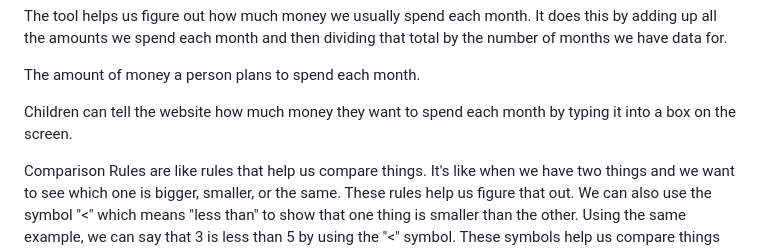
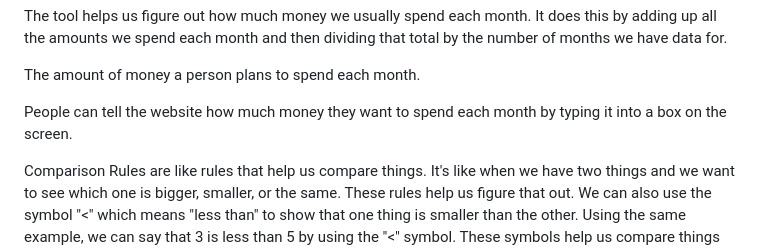
Before and after one commit to olypnsf/fluffy-giggle, a Markdown page: README.md, the part around the change. GitHub-like rendering.

```diff
--- a/README.md
+++ b/README.md
@@ -11,7 +11,7 @@ The tool helps us figure out how much money we usually spend each month. It does
 
 The amount of money a person plans to spend each month.
 
-Children can tell the website how much money they want to spend each month by typing it into a box on the screen.
+People can tell the website how much money they want to spend each month by typing it into a box on the screen.
 
 Comparison Rules are like rules that help us compare things. It's like when we have two things and we want to see which one is bigger, smaller, or the same. These rules help us figure that out. We can also use the symbol "<" which means "less than" to show that one thing is smaller than the other. Using the same example, we can say that 3 is less than 5 by using the "<" symbol. These symbols help us compare things and understand their relationships. When we compare things, we can use different symbols to show the relationship between them. For example, if we have two numbers and we want to see which one is bigger, we can use the symbol ">" which means "greater than". So if we have a number 5 and a number 3, we can say that 5 is greater than 3 by using the ">" symbol. Lastly, we can use the symbol "=" which means "equal to" to show that two things are the same. So if we have two numbers that are both 4, we can say that 4 is equal to 4 by using the "=" symbol.
 
```
